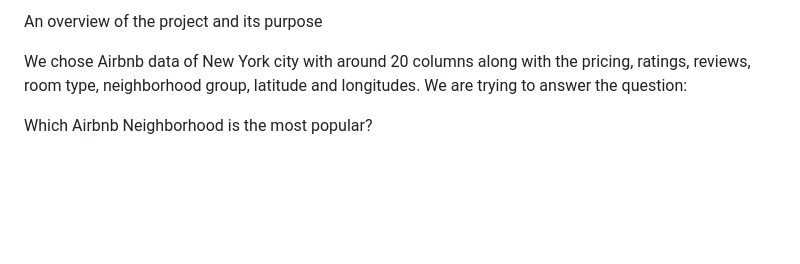
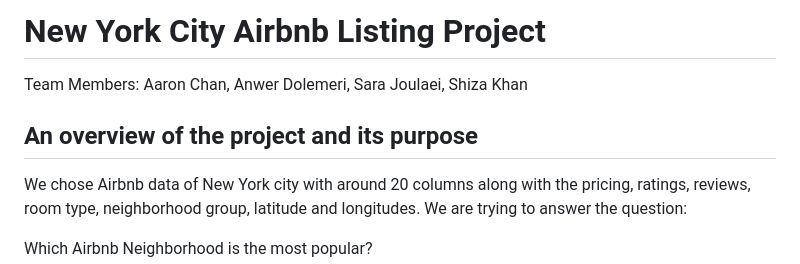
Before and after one commit to Shizakhan99/Project-3_Team-2, a Markdown page: README.md, the part around the change printed below. Rendered like a GitHub page; blank space fills up the shorter version.

Commit message:
final edit readme

```diff
--- a/README.md
+++ b/README.md
@@ -1,4 +1,8 @@
-An overview of the project and its purpose
+# New York City Airbnb Listing Project
+
+Team Members: Aaron Chan, Anwer Dolemeri, Sara Joulaei, Shiza Khan
+
+## An overview of the project and its purpose
 
 We chose Airbnb data of New York city with around 20 columns along with the pricing, ratings, reviews, room type, neighborhood group, latitude and longitudes. We are trying to answer the question:
 
```
Also changed, not shown: other parts of README.md (+1 -1 lines).
